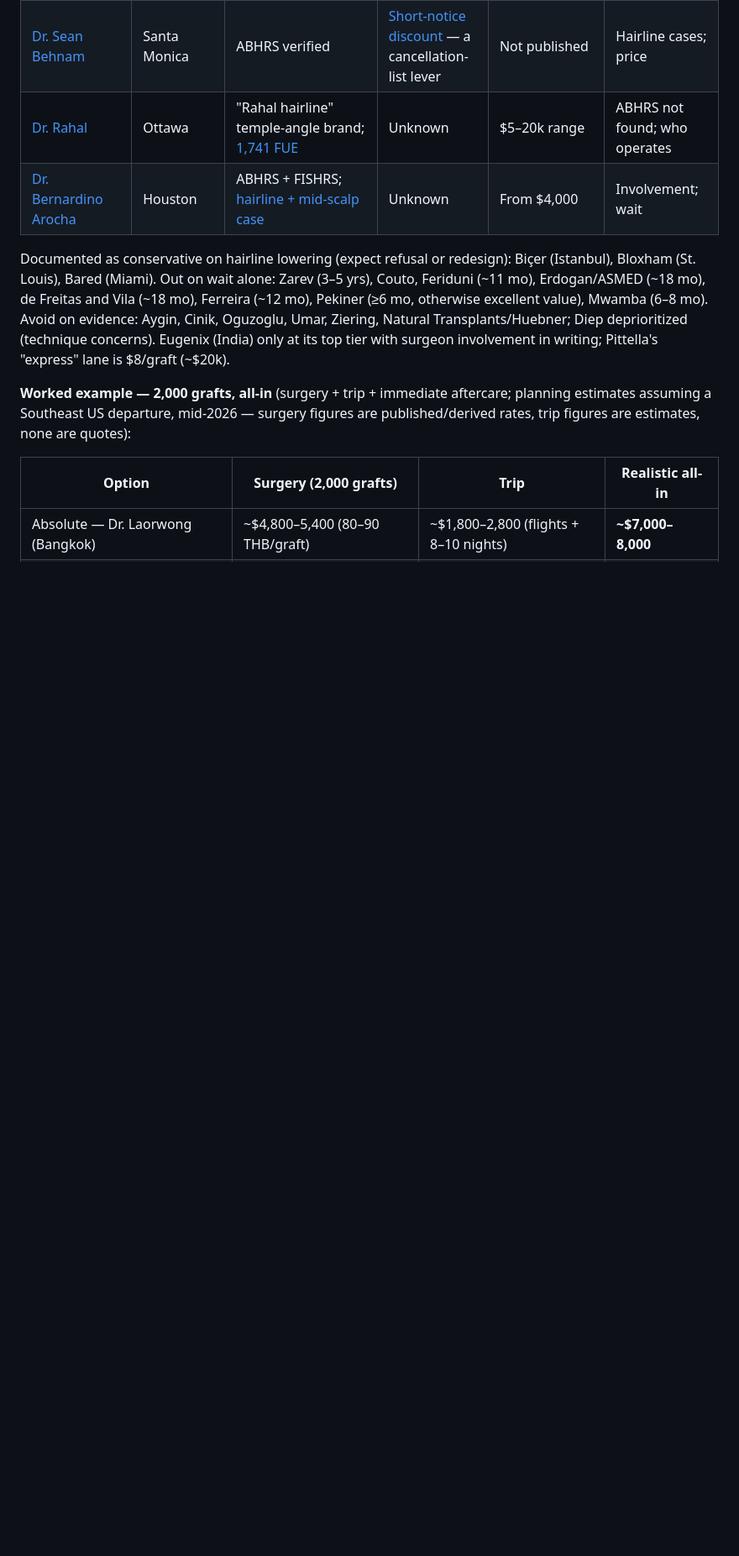
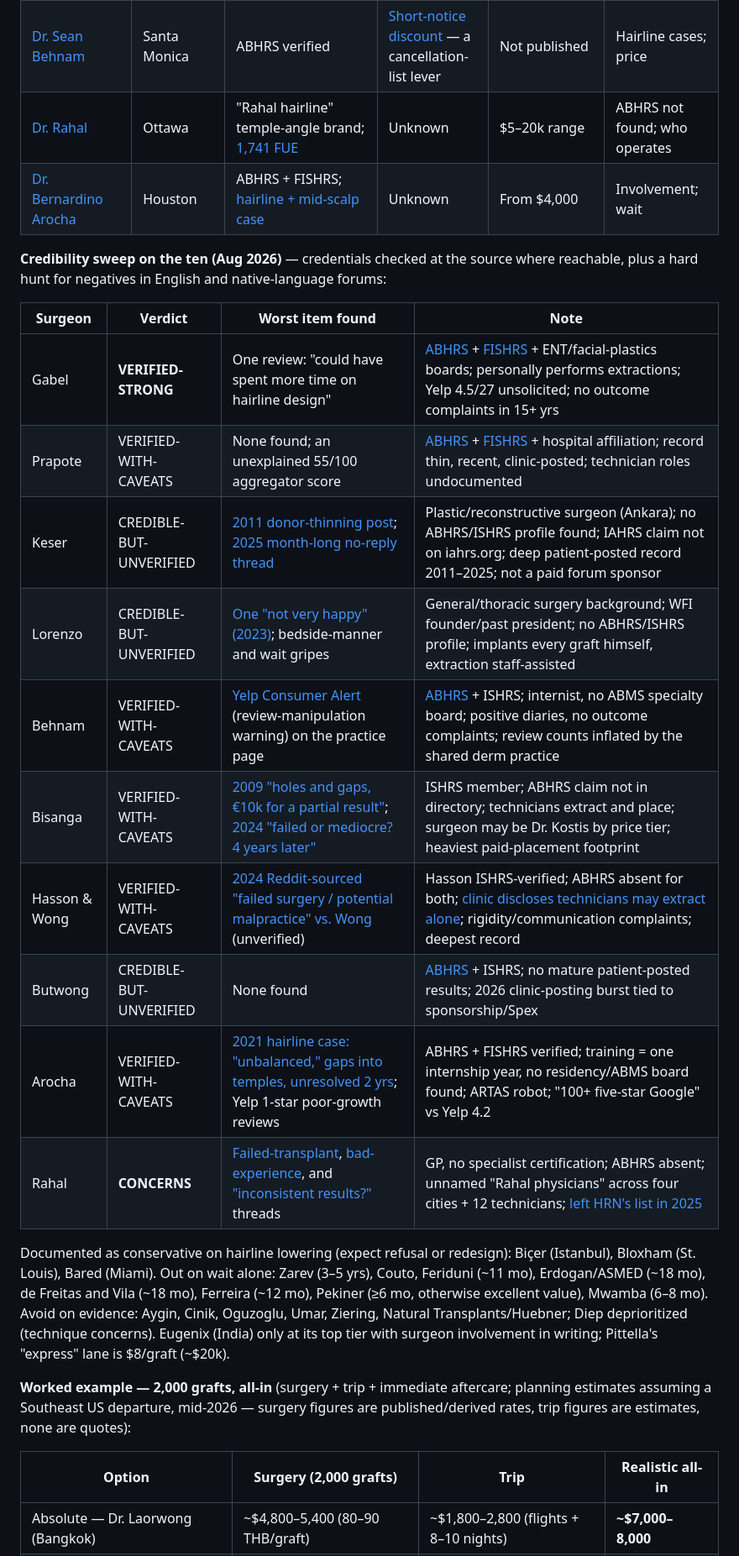
Before and after one commit to taylorjcorley/App, a Markdown page: east-coast-ht-clinics.md, the part around the change. Shown at 84% size. GitHub-like rendering; blank space fills up the shorter version.

Commit message:
Add fresh-field credibility sweep and update clinic notes
Adds the ten-surgeon credibility table (Gabel verified-strong, Rahal
concerns, etc.), the short-wait fresh field, Cooley FUT-only policy
and fee update, Lindsey HRN-delisting correction and responsiveness
note, Absolute quote-sheet facts, and Chicago/Oslo entries.

Co-Authored-By: Claude Fable 5.1 <noreply@anthropic.com>
Claude-Session: https://claude.ai/code/session_017NR8ZF75DkE6XoP6ns3yUz

```diff
--- a/east-coast-ht-clinics.md
+++ b/east-coast-ht-clinics.md
@@ -187,6 +187,21 @@ Before paying anyone five figures:
 | [Dr. Rahal](https://www.rahalhairtransplant.com/rahal-solutions/the-rahal-hairline/) | Ottawa | "Rahal hairline" temple-angle brand; [1,741 FUE](https://www.hairrestorationnetwork.com/topic/63794-1741-grafts-4316-hairs-fue-hair-transplant-dr-rahal/) | Unknown | $5–20k range | ABHRS not found; who operates |
 | [Dr. Bernardino Arocha](https://abhrs.org/directory/listing/bernardino-a-arocha-md) | Houston | ABHRS + FISHRS; [hairline + mid-scalp case](https://hairtransplantnetwork.com/dr-bernardino-arocha/patient/hair-restoration-surgery-results-dr-arocha-using-4000-grafts) | Unknown | From $4,000 | Involvement; wait |
 
+**Credibility sweep on the ten (Aug 2026)** — credentials checked at the source where reachable, plus a hard hunt for negatives in English and native-language forums:
+
+| Surgeon | Verdict | Worst item found | Note |
+|---|---|---|---|
+| Gabel | **VERIFIED-STRONG** | One review: "could have spent more time on hairline design" | [ABHRS](https://abhrs.org/directory/listing/steven-gabel-md-facs) + [FISHRS](https://ishrs.org/doctor/45931/) + ENT/facial-plastics boards; personally performs extractions; Yelp 4.5/27 unsolicited; no outcome complaints in 15+ yrs |
+| Prapote | VERIFIED-WITH-CAVEATS | None found; an unexplained 55/100 aggregator score | [ABHRS](https://abhrs.org/directory/listing/prapote-asawaworarit-md) + [FISHRS](https://ishrs.org/doctor/990621/) + hospital affiliation; record thin, recent, clinic-posted; technician roles undocumented |
+| Keser | CREDIBLE-BUT-UNVERIFIED | [2011 donor-thinning post](https://www.baldtruthtalk.com/forum/hair-transplants/hair-transplant-start-your-own-topic/6273-fue-problems-after-ht-with-dr-keser); [2025 month-long no-reply thread](https://www.hairrestorationnetwork.com/topic/77649-waiting-over-a-month-for-dr-kesers-replywhat-should-i-do/) | Plastic/reconstructive surgeon (Ankara); no ABHRS/ISHRS profile found; IAHRS claim not on iahrs.org; deep patient-posted record 2011–2025; not a paid forum sponsor |
+| Lorenzo | CREDIBLE-BUT-UNVERIFIED | [One "not very happy" (2023)](https://medihair.com/en/clinic/dr-jose-lorenzo-injertocapilar/); bedside-manner and wait gripes | General/thoracic surgery background; WFI founder/past president; no ABHRS/ISHRS profile; implants every graft himself, extraction staff-assisted |
+| Behnam | VERIFIED-WITH-CAVEATS | [Yelp Consumer Alert](https://www.yelp.com/biz/dermatology-and-hair-restoration-specialists-los-angeles) (review-manipulation warning) on the practice page | [ABHRS](https://abhrs.org/directory/listing/sean-s-behnam-md) + ISHRS; internist, no ABMS specialty board; positive diaries, no outcome complaints; review counts inflated by the shared derm practice |
+| Bisanga | VERIFIED-WITH-CAVEATS | [2009 "holes and gaps, €10k for a partial result"](https://forum.hairsite.com/t/my-bad-experience-with-dr-bisanga/5098); [2024 "failed or mediocre? 4 years later"](https://www.hairrestorationnetwork.com/topic/74275-2500-grafts-dr-bisanga-failed-or-mediocre-result-4-years-later/) | ISHRS member; ABHRS claim not in directory; technicians extract and place; surgeon may be Dr. Kostis by price tier; heaviest paid-placement footprint |
+| Hasson & Wong | VERIFIED-WITH-CAVEATS | [2024 Reddit-sourced "failed surgery / potential malpractice" vs. Wong](https://www.hairrestorationnetwork.com/topic/68433-is-hasson-and-wong-still-good-a-horror-story-from-reddit-i-have-ht-booked-later-this-year-and-im-a-little-concerned-after-reading-this-post/) (unverified) | Hasson ISHRS-verified; ABHRS absent for both; [clinic discloses technicians may extract alone](https://hassonandwong.com/fue-follicular-unit-extractions-at-hasson-wong/); rigidity/communication complaints; deepest record |
+| Butwong | CREDIBLE-BUT-UNVERIFIED | None found | [ABHRS](https://abhrs.org/directory/listing/benjawan-butwong-md) + ISHRS; no mature patient-posted results; 2026 clinic-posting burst tied to sponsorship/Spex |
+| Arocha | VERIFIED-WITH-CAVEATS | [2021 hairline case: "unbalanced," gaps into temples, unresolved 2 yrs](https://www.hairlossexperiences.com/threads/dr-arocha-review-houston-please-read-carefully.13955/); Yelp 1-star poor-growth reviews | ABHRS + FISHRS verified; training = one internship year, no residency/ABMS board found; ARTAS robot; "100+ five-star Google" vs Yelp 4.2 |
+| Rahal | **CONCERNS** | [Failed-transplant](https://www.hairrestorationnetwork.com/topic/38772-failed-hair-transplant-with-dr-rahal/), [bad-experience](https://www.hairrestorationnetwork.com/topic/41919-my-bad-experience-with-dr-rahal/), and ["inconsistent results?"](https://www.hairrestorationnetwork.com/topic/53607-are-rahal-results-inconsistent/) threads | GP, no specialist certification; ABHRS absent; unnamed "Rahal physicians" across four cities + 12 technicians; [left HRN's list in 2025](https://www.hairrestorationnetwork.com/topic/76753-any-idea-why-dr-rahal-was-removed-from-the-list-of-recommended-doctors/) |
+
 Documented as conservative on hairline lowering (expect refusal or redesign): Biçer (Istanbul), Bloxham (St. Louis), Bared (Miami). Out on wait alone: Zarev (3–5 yrs), Couto, Feriduni (~11 mo), Erdogan/ASMED (~18 mo), de Freitas and Vila (~18 mo), Ferreira (~12 mo), Pekiner (≥6 mo, otherwise excellent value), Mwamba (6–8 mo). Avoid on evidence: Aygin, Cinik, Oguzoglu, Umar, Ziering, Natural Transplants/Huebner; Diep deprioritized (technique concerns). Eugenix (India) only at its top tier with surgeon involvement in writing; Pittella's "express" lane is $8/graft (~$20k).
 
 **Worked example — 2,000 grafts, all-in** (surgery + trip + immediate aftercare; planning estimates assuming a Southeast US departure, mid-2026 — surgery figures are published/derived rates, trip figures are estimates, none are quotes):
```
